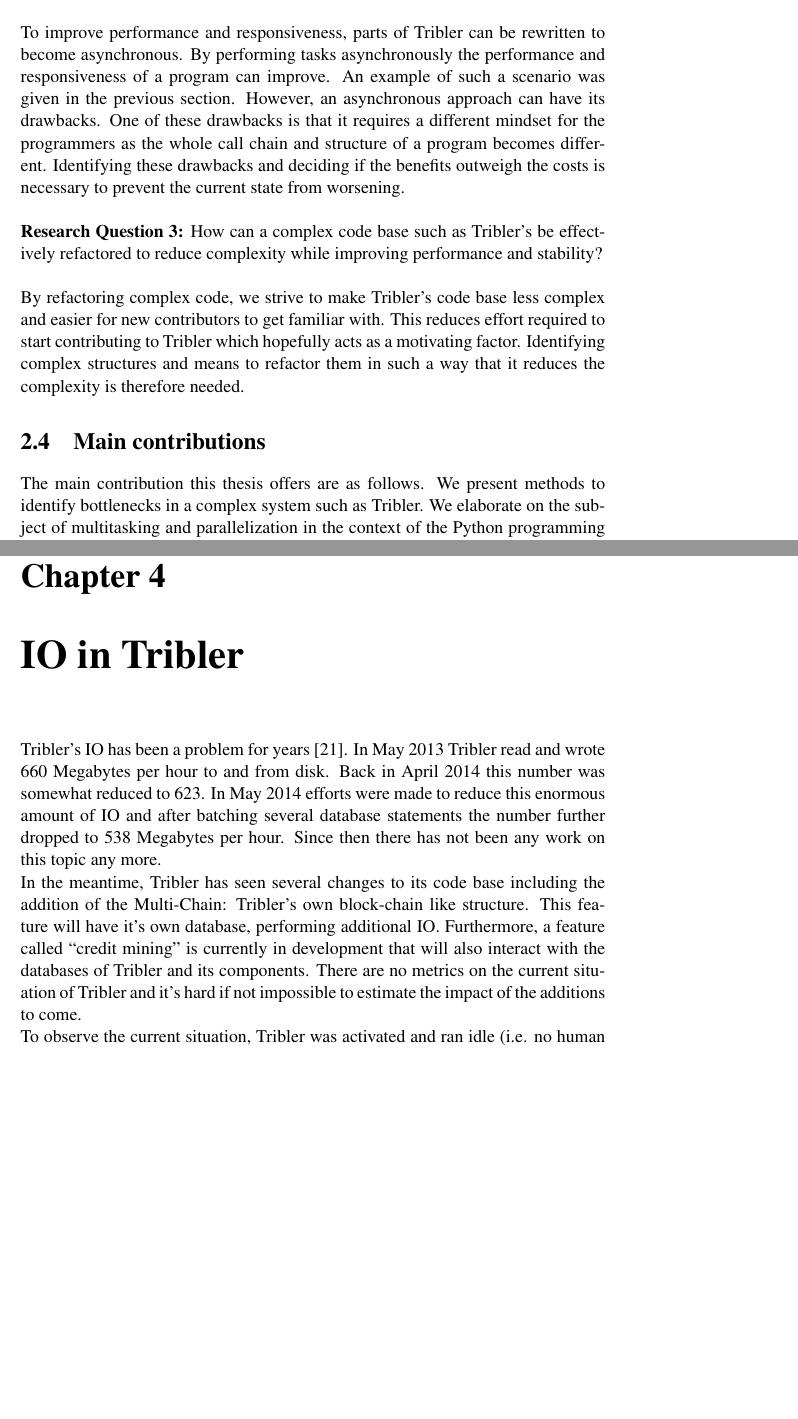
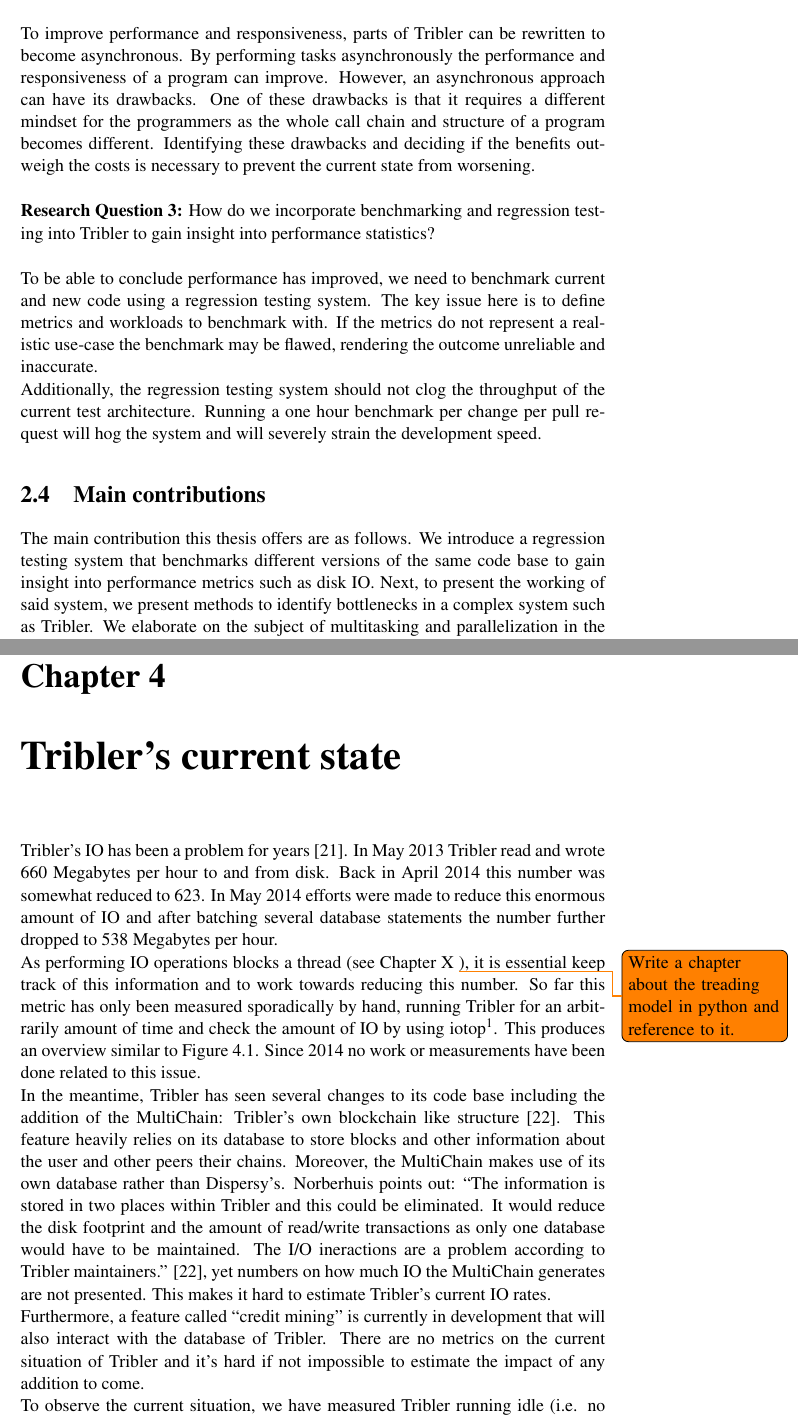
Before and after one commit to lfdversluis/thesis, a LaTeX thesis (thesis.tex, which reads iointribler/iointribler.tex, problemDescription/problemDescription.tex): two parts of pages 14 and 18 of 25, joined at a grey line, cut so that both start at the same text, the shorter picture padded with empty space. Compiled offline with pdfLaTeX.

Commit message:
Continued with tribler's current state, minor changes to intro and problem desc

```diff
--- a/iointribler/iointribler.tex
+++ b/iointribler/iointribler.tex
@@ -1,14 +1,12 @@
-\chapter{IO in Tribler}
+\chapter{Tribler's current state}
 
 Tribler's IO has been a problem for years \cite{pouwelse2014reduce}.
 In May 2013 Tribler read and wrote 660 Megabytes per hour to and from disk.
 Back in April 2014 this number was somewhat reduced to 623.
 In May 2014 efforts were made to reduce this enormous amount of IO and after batching several database statements the number further dropped to 538 Megabytes per hour.
-Since then there has not been any work on this topic any more.
 
-In the meantime, Tribler has seen several changes to its code base including the addition of the Multi-Chain: Tribler's own block-chain like structure.
-This feature will have it's own database, performing additional IO.
-Furthermore, a feature called ``credit mining'' is currently in development that will also interact with the databases of Tribler and its components.
-There are no metrics on the current situation of Tribler and it's hard if not impossible to estimate the impact of the additions to come.
+As performing IO operations blocks a thread (see Chapter X \todo{Write a chapter about the treading model in python and reference to it.}), it is essential keep track of this information and to work towards reducing this number.
+So far this metric has only been measured sporadically by hand, running Tribler for an arbitrarily amount of time and check the amount of IO by using iotop\footnote{\url{http://guichaz.free.fr/iotop/}}.
+This produces an overview similar to Figure \ref{fig:iotop_tribler_april_2014}.
+Since 2014 no work or measurements have been done related to this issue.
 
-To observe the current situation, Tribler was activated and ran idle (i.e. no human interaction) for X hours.
@@ -14,0 +16,13 @@
+	\label{fig:iotop_tribler_april_2014}
+\end{figure}
+
+In the meantime, Tribler has seen several changes to its code base including the addition of the MultiChain: Tribler's own blockchain like structure \cite{norberhuis2015multichain}.
+This feature heavily relies on its database to store blocks and other information about the user and other peers their chains.
+Moreover, the MultiChain makes use of its own database rather than Dispersy's.
+Norberhuis points out: ``The information is stored in two places within Tribler and this could be eliminated. It would reduce the disk footprint and the amount of read/write transactions as only one database would have to be maintained. The I/O ineractions are a problem according to Tribler maintainers.'' \cite{norberhuis2015multichain}, yet numbers on how much IO the MultiChain generates are not presented.
+This makes it hard to estimate Tribler's current IO rates.
+
+Furthermore, a feature called ``credit mining'' is currently in development that will also interact with the database of Tribler.
+There are no metrics on the current situation of Tribler and it's hard if not impossible to estimate the impact of any addition to come.
+
+To observe the current situation, we have measured Tribler running idle (i.e. no human interaction) for X hours.
--- a/problemDescription/problemDescription.tex
+++ b/problemDescription/problemDescription.tex
@@ -124,19 +124,23 @@
 
 To improve performance and responsiveness, parts of Tribler can be rewritten to become asynchronous.
 By performing tasks asynchronously the performance and responsiveness of a program can improve.
-An example of such a scenario was given in the previous section.
 However, an asynchronous approach can have its drawbacks.
 One of these drawbacks is that it requires a different mindset for the programmers as the whole call chain and structure of a program becomes different.
 Identifying these drawbacks and deciding if the benefits outweigh the costs is necessary to prevent the current state from worsening. \\
 
 \noindent
-\textbf{Research Question 3:} How can a complex code base such as Tribler's be effectively refactored to reduce complexity while improving performance and stability?\\
+\textbf{Research Question 3:} How do we incorporate benchmarking and regression testing into Tribler to gain insight into performance statistics?\\
 
-By refactoring complex code, we strive to make Tribler's code base less complex and easier for new contributors to get familiar with.
-This reduces effort required to start contributing to Tribler which hopefully acts as a motivating factor.
-Identifying complex structures and means to refactor them in such a way that it reduces the complexity is therefore needed.
+To be able to conclude performance has improved, we need to benchmark current and new code using a regression testing system.
+The key issue here is to define metrics and workloads to benchmark with.
+If the metrics do not represent a realistic use-case the benchmark may be flawed, rendering the outcome unreliable and inaccurate.
+
+Additionally, the regression testing system should not clog the throughput of the current test architecture.
+Running a one hour benchmark per change per pull request will hog the system and will severely strain the development speed.
 
 \section{Main contributions}
-The main contribution this thesis offers are as follows. We present methods to identify bottlenecks in a complex system such as Tribler.
+The main contribution this thesis offers are as follows.
+We introduce a regression testing system that benchmarks different versions of the same code base to gain insight into performance metrics such as disk IO.
+Next, to present the working of said system, we present methods to identify bottlenecks in a complex system such as Tribler.
 We elaborate on the subject of multitasking and parallelization in the context of the Python programming language and provide arguments where asynchronous programming is preferred over synchronous programming, using Tribler as a case study.
 Finally, experimental results and measurements will be provided to confirm the main goal of this thesis i.e. improving responsiveness, code quality and performance.
```
Also changed, not shown: bib/bibliography.bib (+9 -2 lines), conclusion/conclusion.tex (+1 -0 lines), introduction/introduction.tex (+2 -2 lines), iointribler/images/iotop.png (added), iointribler/iointribler.tex (18 more changed lines).
